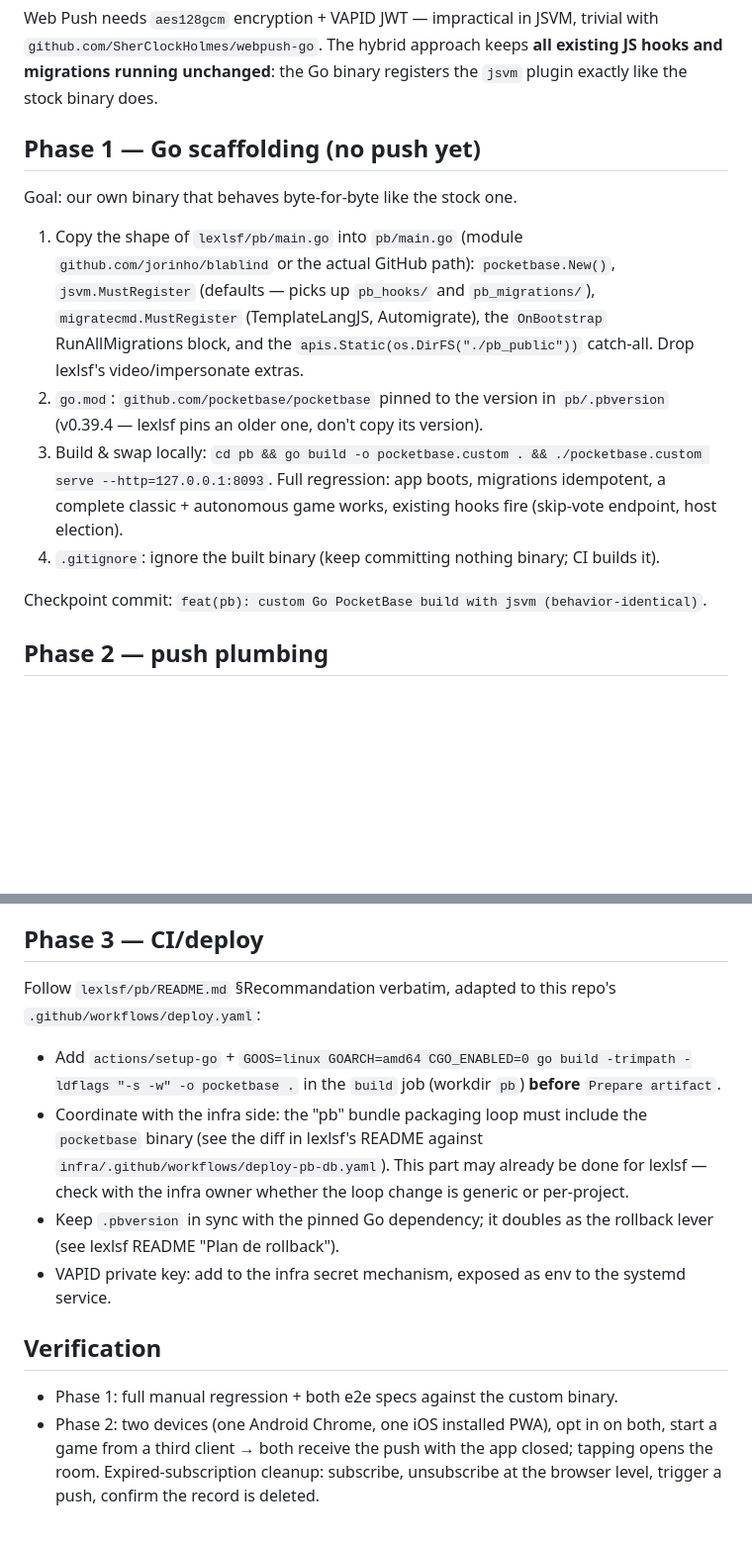
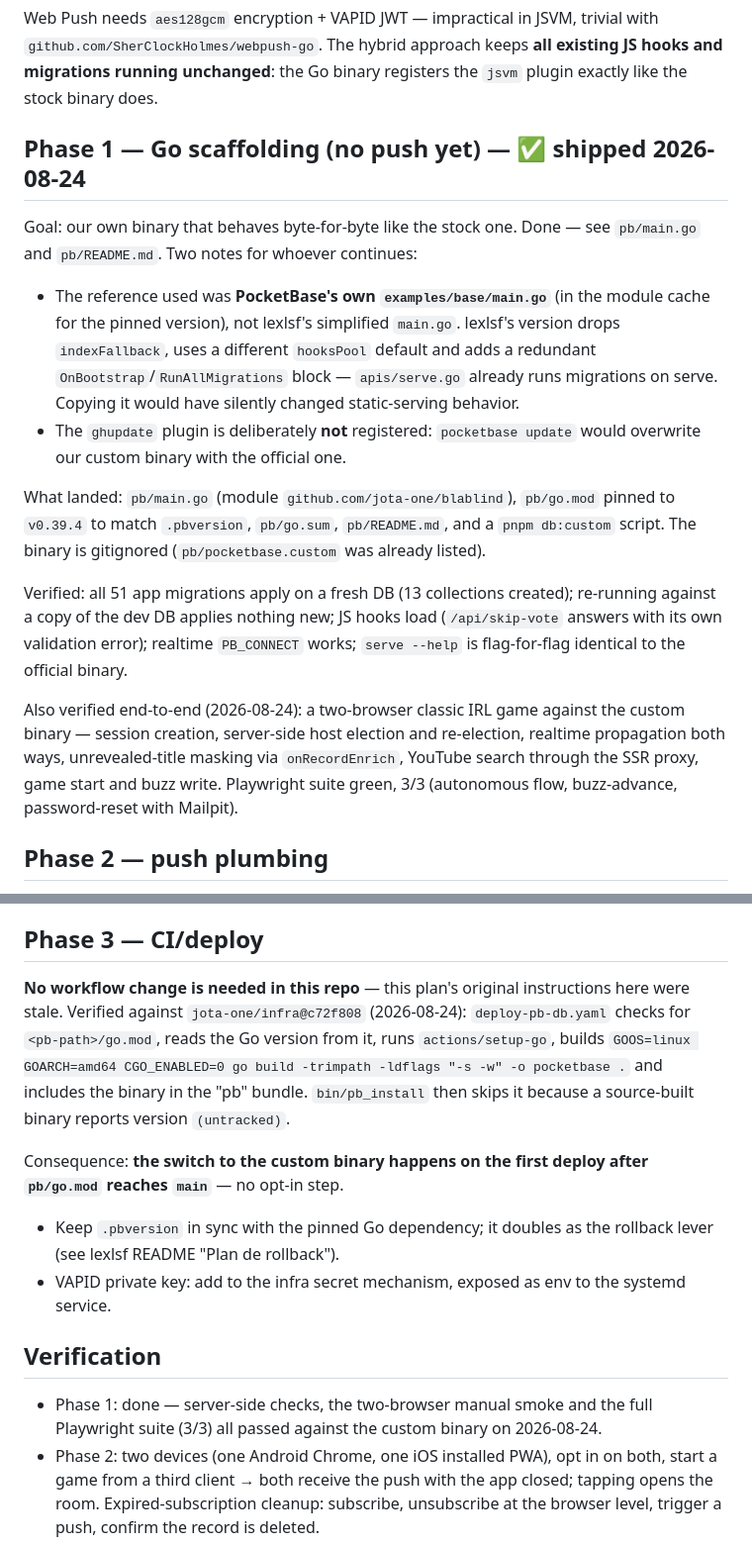
Before and after one commit to jota-one/blablind, a Markdown page: docs/plans/09-webpush-go.md, 2 parts joined by grey strips. Shown at 99% size. Drawn GitHub-style; blank space fills up the shorter version.

Commit message:
docs: mark the custom Go build as shipped

```diff
--- a/docs/plans/09-webpush-go.md
+++ b/docs/plans/09-webpush-go.md
@@ -6,16 +6,18 @@ _Size: L. Risk: medium (new build/deploy shape). The architecture was validated
 
 Web Push needs `aes128gcm` encryption + VAPID JWT — impractical in JSVM, trivial with `github.com/SherClockHolmes/webpush-go`. The hybrid approach keeps **all existing JS hooks and migrations running unchanged**: the Go binary registers the `jsvm` plugin exactly like the stock binary does.
 
-## Phase 1 — Go scaffolding (no push yet)
+## Phase 1 — Go scaffolding (no push yet) — ✅ **shipped 2026-08-24**
 
-Goal: our own binary that behaves byte-for-byte like the stock one.
+Goal: our own binary that behaves byte-for-byte like the stock one. Done — see `pb/main.go` and `pb/README.md`. Two notes for whoever continues:
 
-1. Copy the shape of `lexlsf/pb/main.go` into `pb/main.go` (module `github.com/jorinho/blablind` or the actual GitHub path): `pocketbase.New()`, `jsvm.MustRegister` (defaults — picks up `pb_hooks/` and `pb_migrations/`), `migratecmd.MustRegister` (TemplateLangJS, Automigrate), the `OnBootstrap` RunAllMigrations block, and the `apis.Static(os.DirFS("./pb_public"))` catch-all. Drop lexlsf's video/impersonate extras.
-2. `go.mod`: `github.com/pocketbase/pocketbase` pinned to the version in `pb/.pbversion` (v0.39.4 — lexlsf pins an older one, don't copy its version).
-3. Build & swap locally: `cd pb && go build -o pocketbase.custom . && ./pocketbase.custom serve --http=127.0.0.1:8093`. Full regression: app boots, migrations idempotent, a complete classic + autonomous game works, existing hooks fire (skip-vote endpoint, host election).
-4. `.gitignore`: ignore the built binary (keep committing nothing binary; CI builds it).
+- The reference used was **PocketBase's own `examples/base/main.go`** (in the module cache for the pinned version), not lexlsf's simplified `main.go`. lexlsf's version drops `indexFallback`, uses a different `hooksPool` default and adds a redundant `OnBootstrap`/`RunAllMigrations` block — `apis/serve.go` already runs migrations on serve. Copying it would have silently changed static-serving behavior.
+- The `ghupdate` plugin is deliberately **not** registered: `pocketbase update` would overwrite our custom binary with the official one.
 
-Checkpoint commit: `feat(pb): custom Go PocketBase build with jsvm (behavior-identical)`.
+What landed: `pb/main.go` (module `github.com/jota-one/blablind`), `pb/go.mod` pinned to `v0.39.4` to match `.pbversion`, `pb/go.sum`, `pb/README.md`, and a `pnpm db:custom` script. The binary is gitignored (`pb/pocketbase.custom` was already listed).
+
+Verified: all 51 app migrations apply on a fresh DB (13 collections created); re-running against a copy of the dev DB applies nothing new; JS hooks load (`/api/skip-vote` answers with its own validation error); realtime `PB_CONNECT` works; `serve --help` is flag-for-flag identical to the official binary.
+
+Also verified end-to-end (2026-08-24): a two-browser classic IRL game against the custom binary — session creation, server-side host election and re-election, realtime propagation both ways, unrevealed-title masking via `onRecordEnrich`, YouTube search through the SSR proxy, game start and buzz write. Playwright suite green, 3/3 (autonomous flow, buzz-advance, password-reset with Mailpit).
 
 ## Phase 2 — push plumbing
 
@@ -31,15 +33,15 @@ Checkpoint commit: `feat(pb): custom Go PocketBase build with jsvm (behavior-ide
 
 ## Phase 3 — CI/deploy
 
-Follow `lexlsf/pb/README.md` §Recommandation verbatim, adapted to this repo's `.github/workflows/deploy.yaml`:
-- Add `actions/setup-go` + `GOOS=linux GOARCH=amd64 CGO_ENABLED=0 go build -trimpath -ldflags "-s -w" -o pocketbase .` in the `build` job (workdir `pb`) **before** `Prepare artifact`.
-- Coordinate with the infra side: the "pb" bundle packaging loop must include the `pocketbase` binary (see the diff in lexlsf's README against `infra/.github/workflows/deploy-pb-db.yaml`). This part may already be done for lexlsf — check with the infra owner whether the loop change is generic or per-project.
+**No workflow change is needed in this repo** — this plan's original instructions here were stale. Verified against `jota-one/infra@c72f808` (2026-08-24): `deploy-pb-db.yaml` checks for `<pb-path>/go.mod`, reads the Go version from it, runs `actions/setup-go`, builds `GOOS=linux GOARCH=amd64 CGO_ENABLED=0 go build -trimpath -ldflags "-s -w" -o pocketbase .` and includes the binary in the "pb" bundle. `bin/pb_install` then skips it because a source-built binary reports version `(untracked)`.
+
+Consequence: **the switch to the custom binary happens on the first deploy after `pb/go.mod` reaches `main`** — no opt-in step.
 - Keep `.pbversion` in sync with the pinned Go dependency; it doubles as the rollback lever (see lexlsf README "Plan de rollback").
 - VAPID private key: add to the infra secret mechanism, exposed as env to the systemd service.
 
 ## Verification
 
-- Phase 1: full manual regression + both e2e specs against the custom binary.
+- Phase 1: done — server-side checks, the two-browser manual smoke and the full Playwright suite (3/3) all passed against the custom binary on 2026-08-24.
 - Phase 2: two devices (one Android Chrome, one iOS installed PWA), opt in on both, start a game from a third client → both receive the push with the app closed; tapping opens the room. Expired-subscription cleanup: subscribe, unsubscribe at the browser level, trigger a push, confirm the record is deleted.
 - Push failure must never break the triggering save (send asynchronously — goroutine, like lexlsf's post-commit ffmpeg hooks).
 
```
Also changed, not shown: ROADMAP.md (+2 -3 lines).
